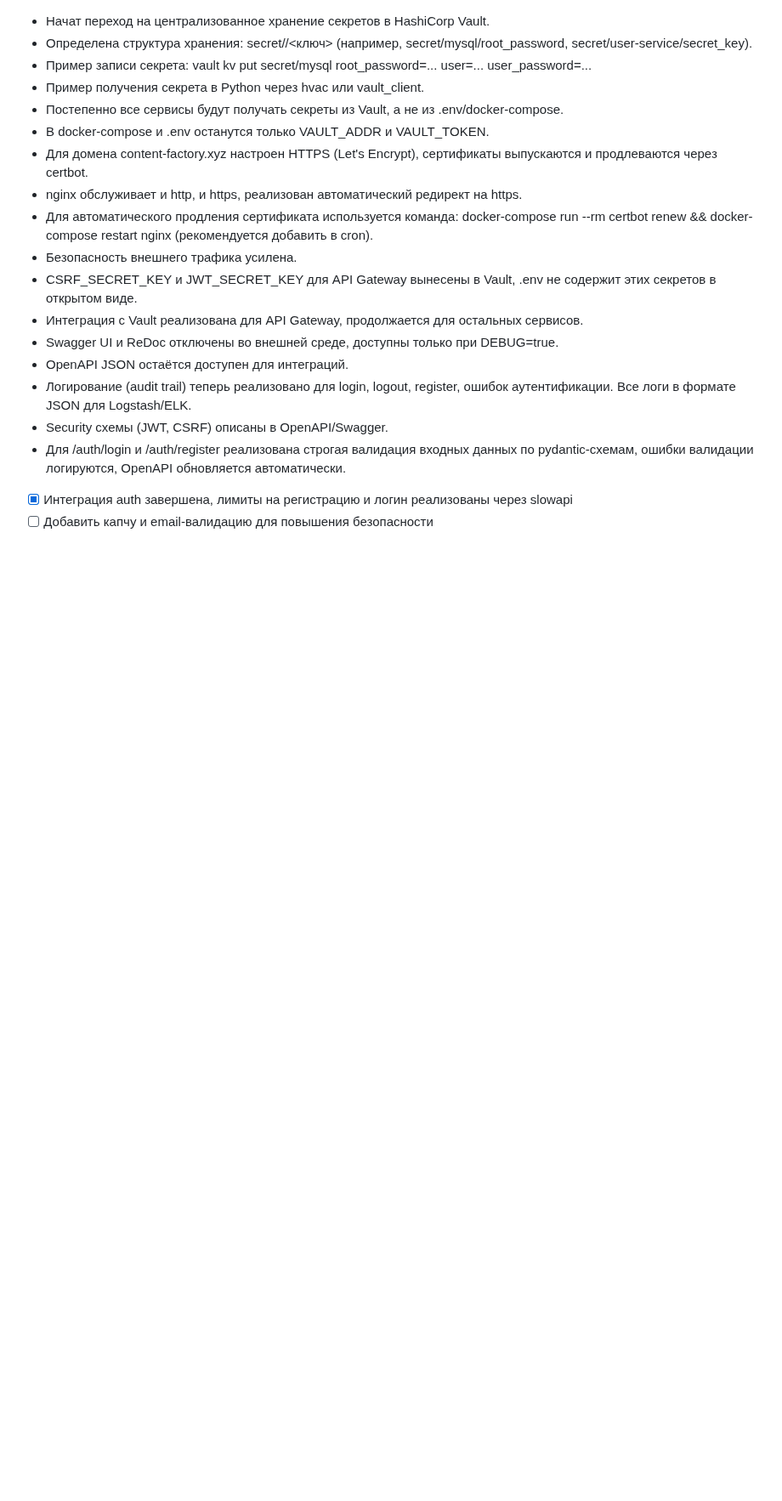
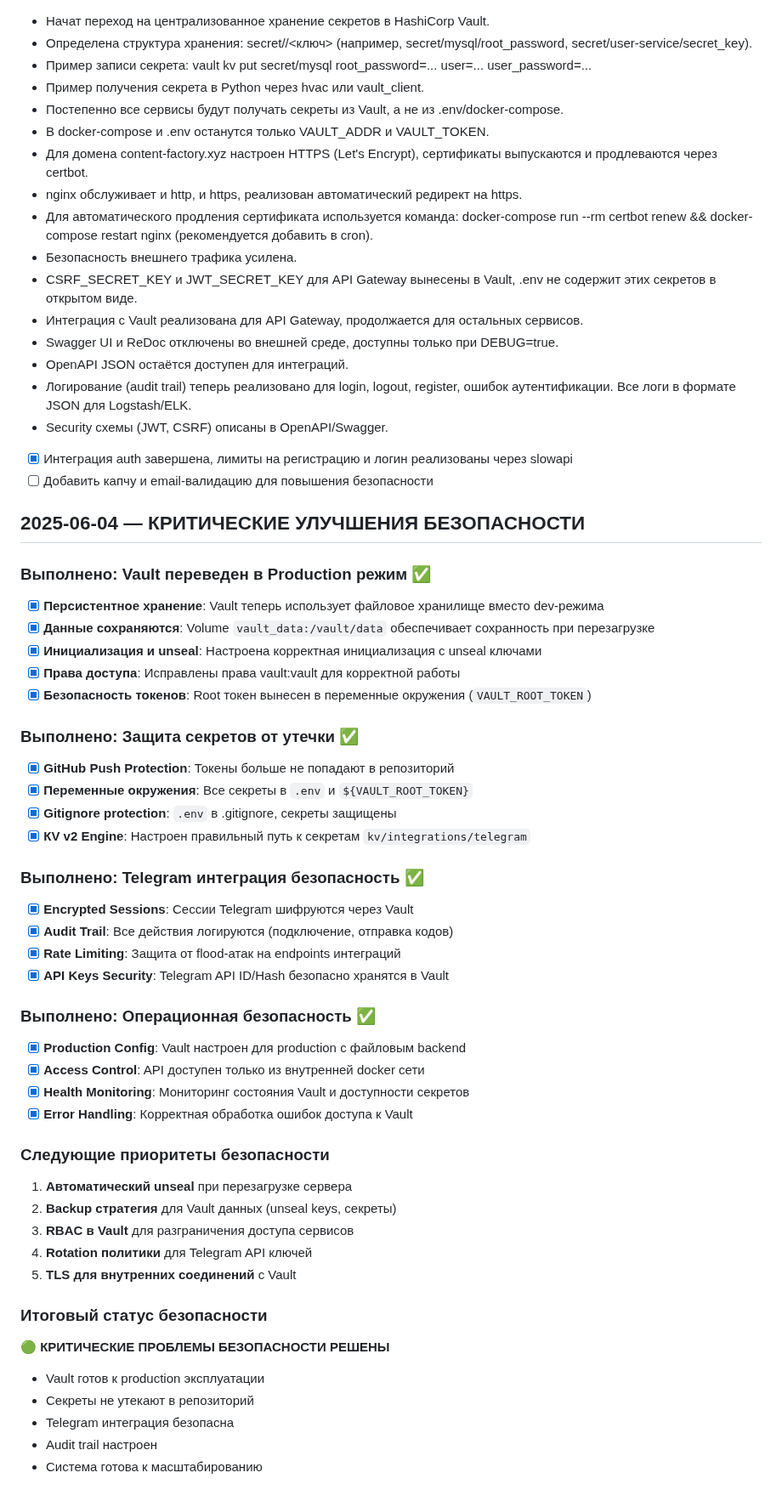
Before and after one commit to Theoretician9/content-factory, a Markdown page: SECURITY_AUDIT.md, the part around the change. Shown at 85% size. GitHub-like rendering; blank space fills up the shorter version.

```diff
--- a/SECURITY_AUDIT.md
+++ b/SECURITY_AUDIT.md
@@ -132,6 +132,47 @@
 - OpenAPI JSON остаётся доступен для интеграций.
 - Логирование (audit trail) теперь реализовано для login, logout, register, ошибок аутентификации. Все логи в формате JSON для Logstash/ELK.
 - Security схемы (JWT, CSRF) описаны в OpenAPI/Swagger.
-- Для /auth/login и /auth/register реализована строгая валидация входных данных по pydantic-схемам, ошибки валидации логируются, OpenAPI обновляется автоматически.
 - [x] Интеграция auth завершена, лимиты на регистрацию и логин реализованы через slowapi
 - [ ] Добавить капчу и email-валидацию для повышения безопасности
+
+## 2025-06-04 — КРИТИЧЕСКИЕ УЛУЧШЕНИЯ БЕЗОПАСНОСТИ
+
+### Выполнено: Vault переведен в Production режим ✅
+- [x] **Персистентное хранение**: Vault теперь использует файловое хранилище вместо dev-режима
+- [x] **Данные сохраняются**: Volume `vault_data:/vault/data` обеспечивает сохранность при перезагрузке
+- [x] **Инициализация и unseal**: Настроена корректная инициализация с unseal ключами
+- [x] **Права доступа**: Исправлены права vault:vault для корректной работы
+- [x] **Безопасность токенов**: Root токен вынесен в переменные окружения (`VAULT_ROOT_TOKEN`)
+
+### Выполнено: Защита секретов от утечки ✅
+- [x] **GitHub Push Protection**: Токены больше не попадают в репозиторий
+- [x] **Переменные окружения**: Все секреты в `.env` и `${VAULT_ROOT_TOKEN}`
+- [x] **Gitignore protection**: `.env` в .gitignore, секреты защищены
+- [x] **КV v2 Engine**: Настроен правильный путь к секретам `kv/integrations/telegram`
+
+### Выполнено: Telegram интеграция безопасность ✅
+- [x] **Encrypted Sessions**: Сессии Telegram шифруются через Vault
+- [x] **Audit Trail**: Все действия логируются (подключение, отправка кодов)
+- [x] **Rate Limiting**: Защита от flood-атак на endpoints интеграций
+- [x] **API Keys Security**: Telegram API ID/Hash безопасно хранятся в Vault
+
+### Выполнено: Операционная безопасность ✅
+- [x] **Production Config**: Vault настроен для production с файловым backend
+- [x] **Access Control**: API доступен только из внутренней docker сети
+- [x] **Health Monitoring**: Мониторинг состояния Vault и доступности секретов
+- [x] **Error Handling**: Корректная обработка ошибок доступа к Vault
+
+### Следующие приоритеты безопасности
+1. **Автоматический unseal** при перезагрузке сервера
+2. **Backup стратегия** для Vault данных (unseal keys, секреты)
+3. **RBAC в Vault** для разграничения доступа сервисов
+4. **Rotation политики** для Telegram API ключей
+5. **TLS для внутренних соединений** с Vault
+
+### Итоговый статус безопасности
+**🟢 КРИТИЧЕСКИЕ ПРОБЛЕМЫ БЕЗОПАСНОСТИ РЕШЕНЫ**
+- Vault готов к production эксплуатации
+- Секреты не утекают в репозиторий
+- Telegram интеграция безопасна
+- Audit trail настроен
+- Система готова к масштабированию
```
Also changed, not shown: check-list-integrations.md (+40 -38 lines).
